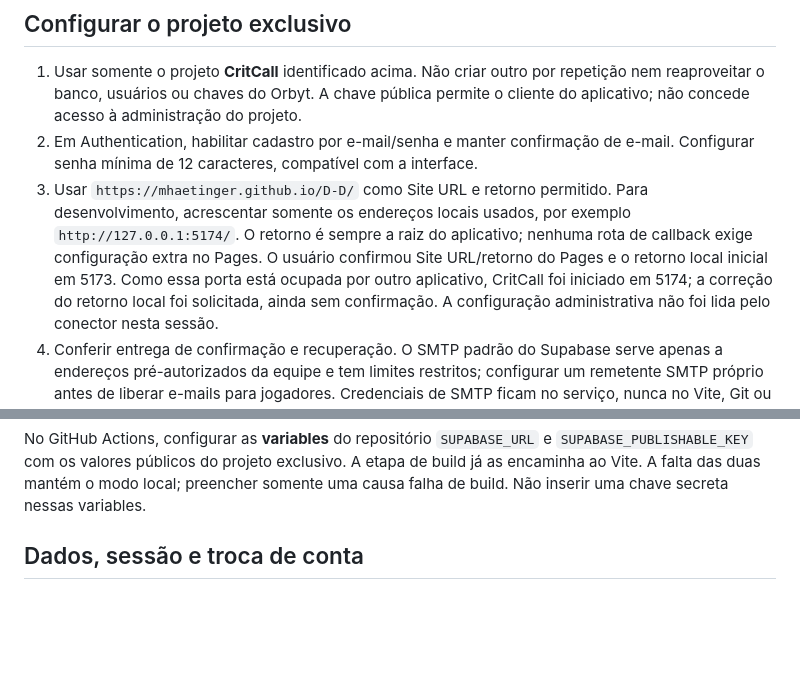
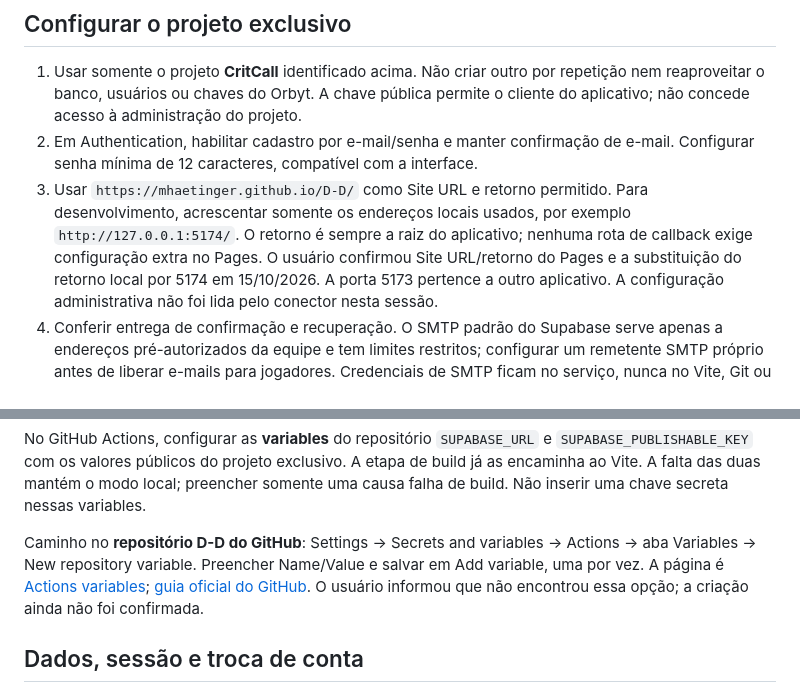
Before and after one commit to mhaetinger/D-D, a Markdown page: docs/LOGIN.md, 2 parts joined by grey strips. Drawn GitHub-style; blank space fills up the shorter version.

Commit message:
Detalha configuração das variables e confirma retorno local

```diff
--- a/docs/LOGIN.md
+++ b/docs/LOGIN.md
@@ -36,9 +36,8 @@ como autorização de dados no servidor ou proteção contra quem controla o dis
    Para desenvolvimento, acrescentar somente os endereços locais usados, por
    exemplo `http://127.0.0.1:5174/`. O retorno é sempre a raiz do aplicativo;
    nenhuma rota de callback exige configuração extra no Pages. O usuário confirmou
-   Site URL/retorno do Pages e o retorno local inicial em 5173. Como essa porta
-   está ocupada por outro aplicativo, CritCall foi iniciado em 5174; a correção
-   do retorno local foi solicitada, ainda sem confirmação. A configuração
+   Site URL/retorno do Pages e a substituição do retorno local por 5174 em
+   15/10/2026. A porta 5173 pertence a outro aplicativo. A configuração
    administrativa não foi lida pelo conector nesta sessão.
 4. Conferir entrega de confirmação e recuperação. O SMTP padrão do Supabase
    serve apenas a endereços pré-autorizados da equipe e tem limites restritos;
@@ -80,6 +79,13 @@ No GitHub Actions, configurar as **variables** do repositório `SUPABASE_URL` e
 `SUPABASE_PUBLISHABLE_KEY` com os valores públicos do projeto exclusivo. A etapa
 de build já as encaminha ao Vite. A falta das duas mantém o modo local; preencher
 somente uma causa falha de build. Não inserir uma chave secreta nessas variables.
+
+Caminho no **repositório D-D do GitHub**: Settings → Secrets and variables →
+Actions → aba Variables → New repository variable. Preencher Name/Value e
+salvar em Add variable, uma por vez. A página é
+[Actions variables](https://github.com/mhaetinger/D-D/settings/variables/actions);
+[guia oficial do GitHub](https://docs.github.com/en/actions/how-tos/write-workflows/choose-what-workflows-do/use-variables#creating-configuration-variables-for-a-repository).
+O usuário informou que não encontrou essa opção; a criação ainda não foi confirmada.
 
 ## Dados, sessão e troca de conta
 
```
Also changed, not shown: CHANGELOG.md (+3 -2 lines).
